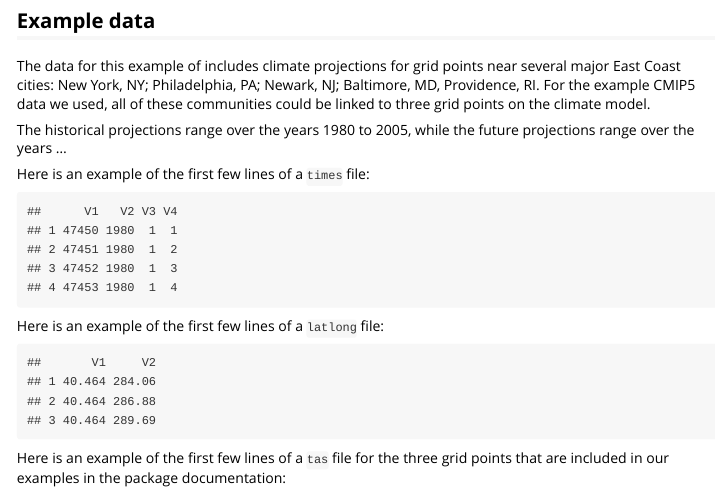
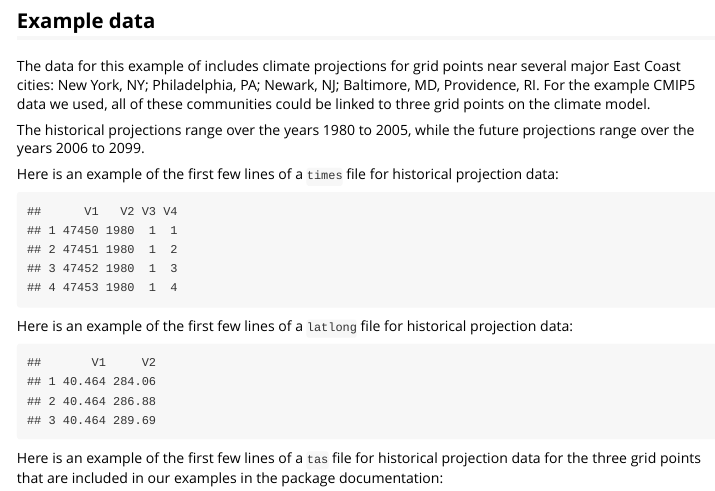
Before and after one commit to geanders/futureheatwaves, an R Markdown document (vignettes/futureheatwaves.Rmd): the page in a window 1100 px wide, from 2410 px down. Rendered offline with R 4.5, knitr and Pandoc, with nearby package versions; some code elsewhere in the file could not run offline.

Commit message:
Work on vignette

````diff
--- a/vignettes/futureheatwaves.Rmd
+++ b/vignettes/futureheatwaves.Rmd
@@ -109,9 +109,9 @@ Once the function has completed running, you will have two new subdirectories in
 
 The data for this example of includes climate projections for grid points near several major East Coast cities: New York, NY; Philadelphia, PA; Newark, NJ; Baltimore, MD, Providence, RI. For the example CMIP5 data we used, all of these communities could be linked to three grid points on the climate model.
 
-The historical projections range over the years 1980 to 2005, while the future projections range over the years ...
+The historical projections range over the years 1980 to 2005, while the future projections range over the years 2006 to 2099.
 
-Here is an example of the first few lines of a `times` file:
+Here is an example of the first few lines of a `times` file for historical projection data:
 
 ```{r echo = FALSE}
 my_dir <- system.file("cmip5", package = "futureheatwaves")
@@ -121,7 +121,7 @@ times <- read.csv(my_file, header = FALSE)
 head(times, 4)
 ```
 
-Here is an example of the first few lines of a `latlong` file:
+Here is an example of the first few lines of a `latlong` file for historical projection data:
 
 ```{r echo = FALSE}
 my_file <- paste0(my_dir, "/",
@@ -130,7 +130,7 @@ latlongs <- read.csv(my_file, header = FALSE)
 head(latlongs, 4)
 ```
 
-Here is an example of the first few lines of a `tas` file for the three grid points that are included in our examples in the package documentation:
+Here is an example of the first few lines of a `tas` file for historical projection data for the three grid points that are included in our examples in the package documentation:
 
 ```{r echo = FALSE}
 my_file <- paste0(my_dir, "/",
````
